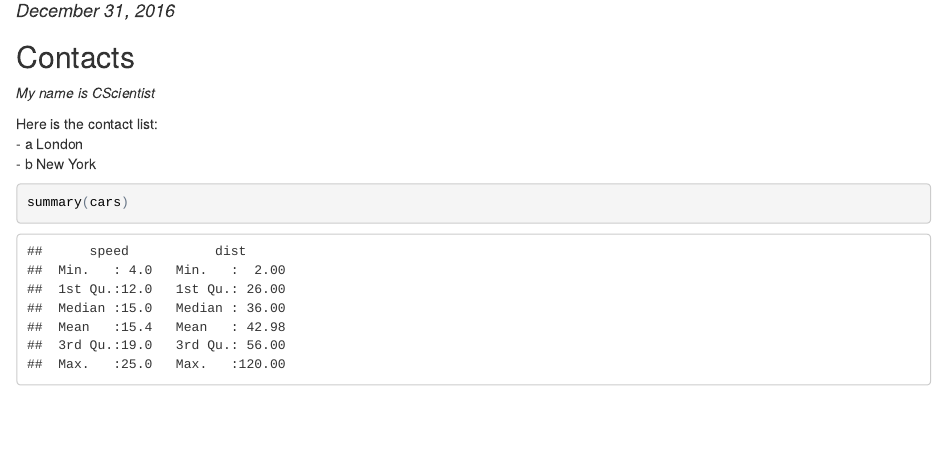
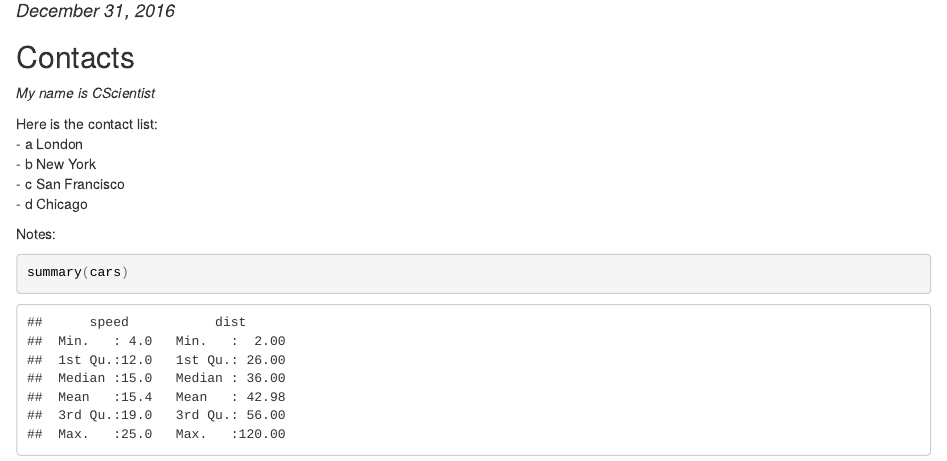
Before and after one commit to cscientist/projGitHub, an R Markdown document (mainfolder/Contact.rmd): the page in a window 1100 px wide, from 100 px down. The pictures show the output file mainfolder/Contact.html that the author committed with the source, opened offline.

Commit message:
added notes to contacts, completed coding

````diff
--- a/mainfolder/Contact.rmd
+++ b/mainfolder/Contact.rmd
@@ -17,6 +17,10 @@ knitr::opts_chunk$set(echo = TRUE)
 Here is the contact list:
   - a   London
   - b   New York
+  - c   San Francisco
+  - d   Chicago
+
+  Notes:
 
 
 ```{r cars}
````
Also changed, not shown: mainfolder/Contact.html.
